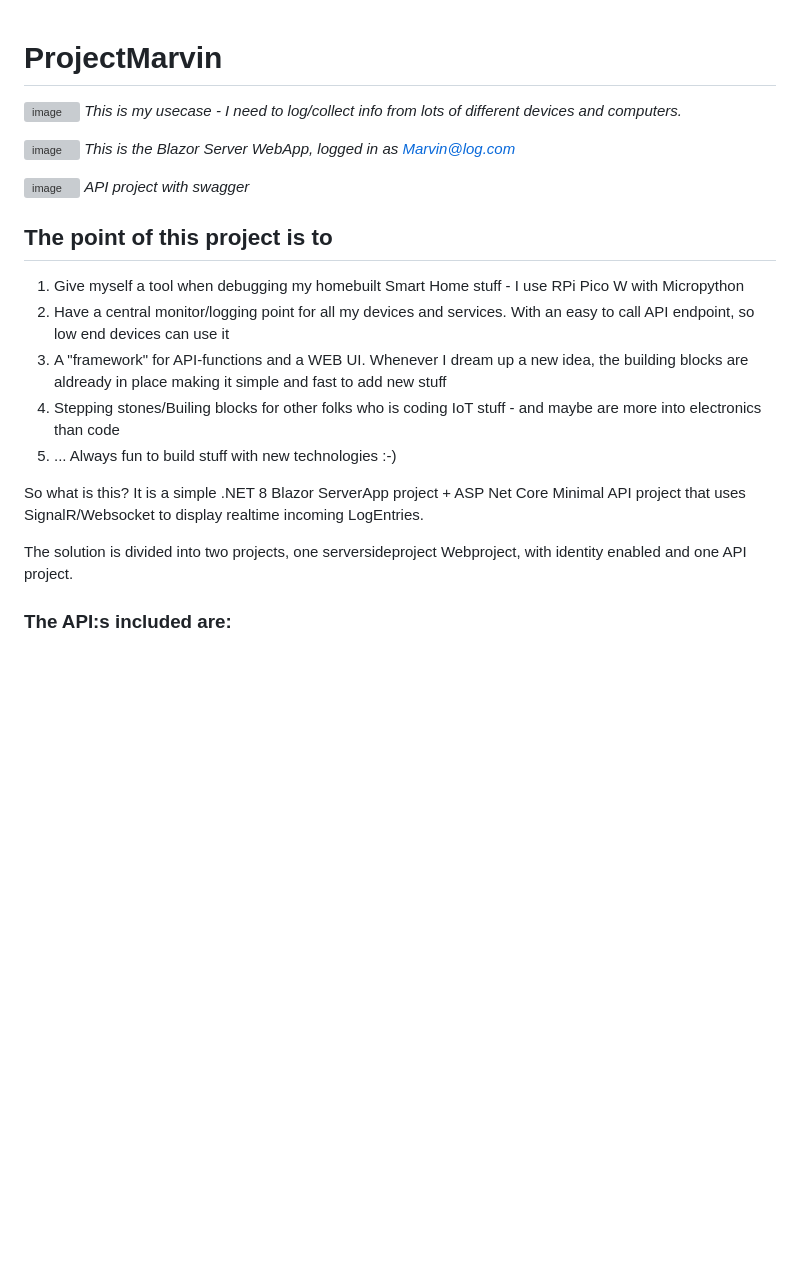
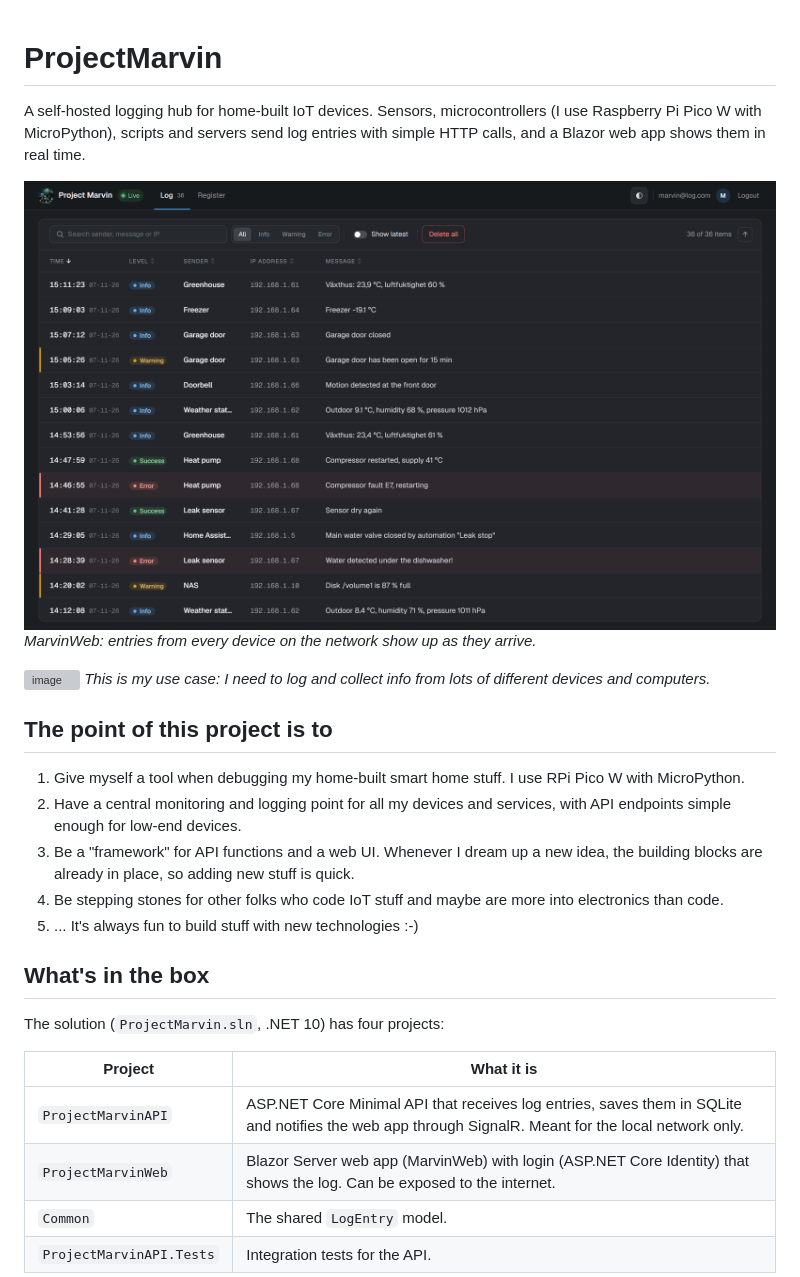
Before and after one commit to Lazzerman42/ProjectMarvin, a Markdown page: README.md, the part around one of its changes. Drawn GitHub-style; pictures changed too: docs/images/web-desktop-dark.png (added); blank space fills up the shorter version; grey boxes are pictures that could not be loaded.

```diff
--- a/README.md
+++ b/README.md
@@ -1,24 +1,29 @@
 # ProjectMarvin
+
+A self-hosted logging hub for home-built IoT devices. Sensors, microcontrollers (I use Raspberry Pi Pico W with MicroPython), scripts and servers send log entries with simple HTTP calls, and a Blazor web app shows them in real time.
+
+![MarvinWeb, dark theme](docs/images/web-desktop-dark.png)
+*MarvinWeb: entries from every device on the network show up as they arrive.*
+
 ![image](https://github.com/user-attachments/assets/b771f6d0-8388-4f57-8ed8-1e10e1823699)
-*This is my usecase - I need to log/collect info from lots of different devices and computers.*
-
-![image](https://github.com/user-attachments/assets/c4321b08-d071-41a7-a266-3b2693ec8c89)
-*This is the Blazor Server WebApp, logged in as Marvin@log.com*
-
-![image](https://github.com/user-attachments/assets/a786a21d-4e2b-4603-a61c-4b63babecb4d)
-*API project with swagger*
+*This is my use case: I need to log and collect info from lots of different devices and computers.*
 
 ## The point of this project is to
 
-1. Give myself a tool when debugging my homebuilt Smart Home stuff - I use RPi Pico W with Micropython
-2. Have a central monitor/logging point for all my devices and services. With an easy to call API endpoint, so low end devices can use it
-3. A "framework" for API-functions and a WEB UI. Whenever I dream up a new idea, the building blocks are aldready in place making it simple and fast to add new stuff
-4. Stepping stones/Builing blocks for other folks who is coding IoT stuff - and maybe are more into electronics than code
-5. ... Always fun to build stuff with new technologies :-)
+1. Give myself a tool when debugging my home-built smart home stuff. I use RPi Pico W with MicroPython.
+2. Have a central monitoring and logging point for all my devices and services, with API endpoints simple enough for low-end devices.
+3. Be a "framework" for API functions and a web UI. Whenever I dream up a new idea, the building blocks are already in place, so adding new stuff is quick.
+4. Be stepping stones for other folks who code IoT stuff and maybe are more into electronics than code.
+5. ... It's always fun to build stuff with new technologies :-)
 
-So what is this? It is a simple .NET 8 Blazor ServerApp project + ASP Net Core Minimal API project that uses SignalR/Websocket to display realtime incoming LogEntries.
+## What's in the box
 
-The solution is divided into two projects, one serversideproject Webproject, with identity enabled and one API project.
+The solution (`ProjectMarvin.sln`, .NET 10) has four projects:
 
-### The API:s included are:
+| Project | What it is |
+|---|---|
+| `ProjectMarvinAPI` | ASP.NET Core Minimal API that receives log entries, saves them in SQLite and notifies the web app through SignalR. Meant for the local network only. |
+| `ProjectMarvinWeb` | Blazor Server web app (MarvinWeb) with login (ASP.NET Core Identity) that shows the log. Can be exposed to the internet. |
+| `Common` | The shared `LogEntry` model. |
+| `ProjectMarvinAPI.Tests` | Integration tests for the API. |
 
```
Also changed, not shown: other parts of README.md (+154 -37 lines), docs/images/api-scalar.png (added), docs/images/web-desktop-light.png (added), docs/images/web-mobile.png (added), docs/images/web-search.png (added).
